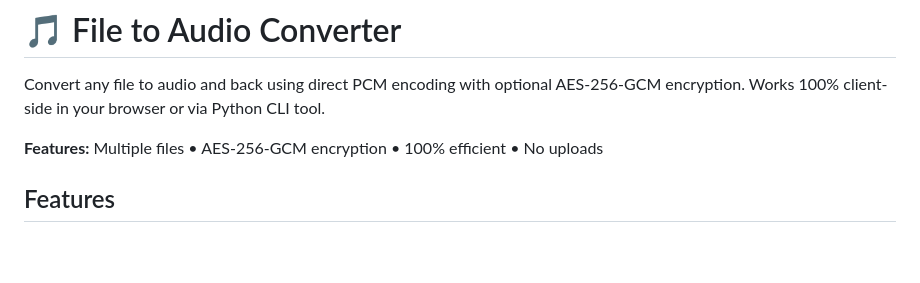
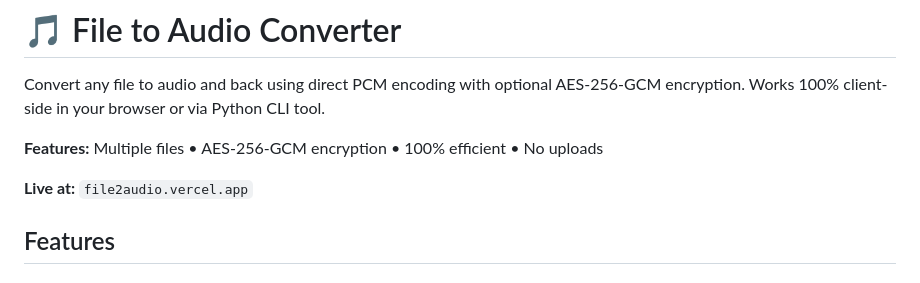
Before and after one commit to MohammadSameer19/file2audio, a Markdown page: README.md, the part around the change. Rendered like a GitHub page; blank space fills up the shorter version.

````diff
--- a/README.md
+++ b/README.md
@@ -4,6 +4,7 @@ Convert any file to audio and back using direct PCM encoding with optional AES-2
 
 **Features:** Multiple files • AES-256-GCM encryption • 100% efficient • No uploads
 
+**Live at:** ``` file2audio.vercel.app ```
 ## Features
 
 ### Web App (Browser-Based)
````
